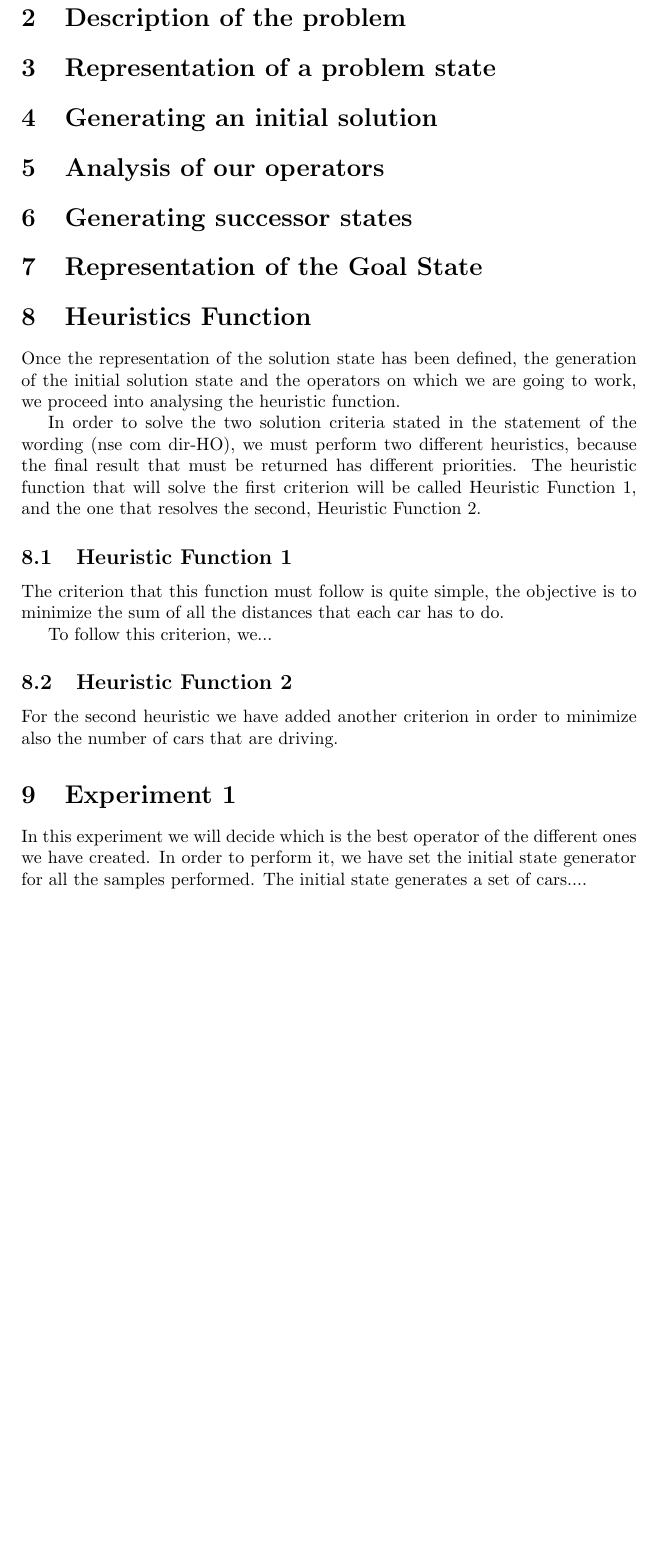
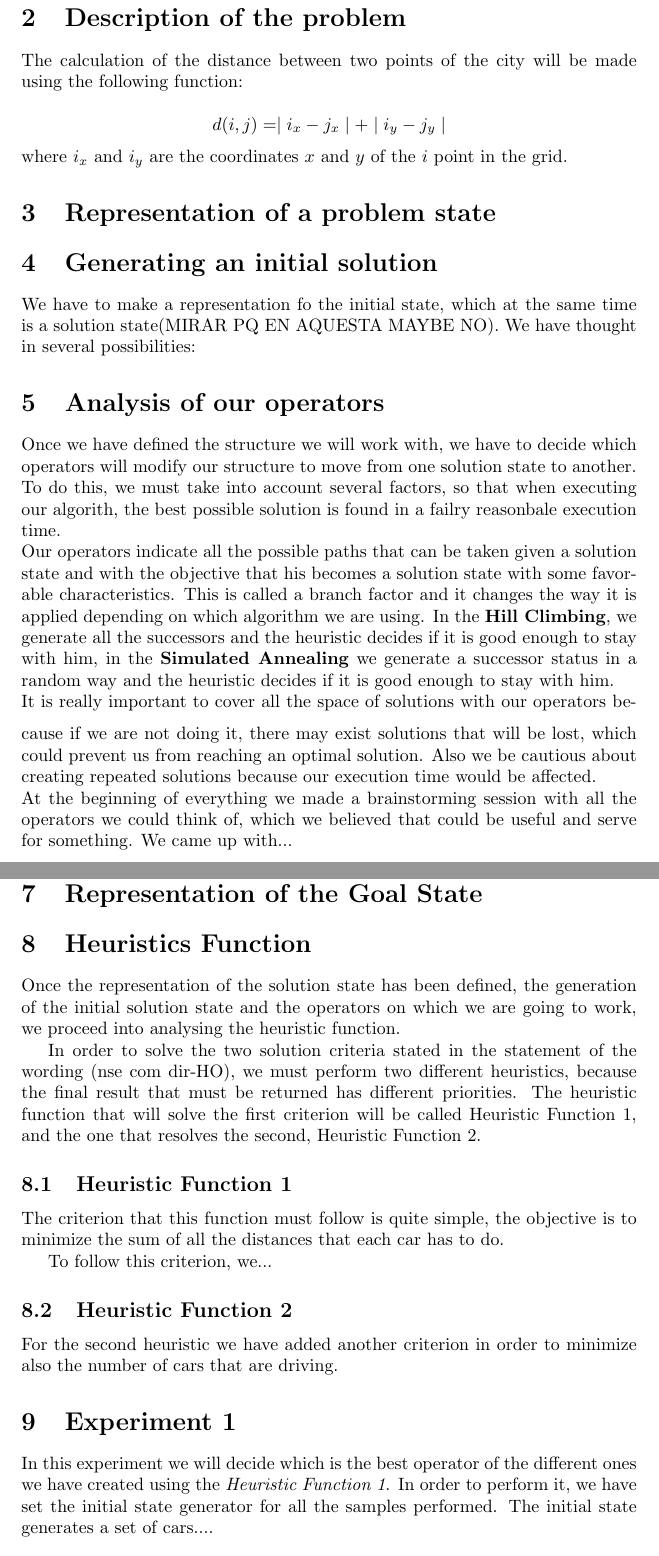
Before and after one commit to adriacabeza/LocalSearch_AI, a LaTeX document (Deliverable.tex): part of page 3 of 6 before the commit and two parts of pages 3 and 4 of 6 after it, the two joined at a grey line, cut so that both start at the same text, the shorter picture padded with empty space. The pictures show the PDF file Deliverable.pdf that the author committed with the source.

Commit message:
escrito más

```diff
--- a/Deliverable.tex
+++ b/Deliverable.tex
@@ -31,11 +31,25 @@
 
 The calculation of the distance between two points of the city will be made using the following function:
 
-$$ d(i,j) = \midi_x - j_x\mid+ \midi_y - j_y\mid $$
+$$ d(i,j) = \mid i_x - j_x\mid+ \mid i_y - j_y\mid $$
 where $i_x$ and $i_y$ are the coordinates $x$ and $y$ of the $i$ point in the grid.
 \section{Representation of a problem state}
 \section{Generating an initial solution}
+We have to make a representation fo the initial state, which at the same time is a solution state(MIRAR PQ EN AQUESTA MAYBE NO). We have thought in several possibilities:
+
+
 \section{Analysis of our operators}
+
+Once we have defined the structure we will work with, we have to decide which operators will modify our structure to move from one solution state to another. To do this, we must take into account several factors, so that when executing our algorith, the best possible solution is found in a failry reasonbale execution time.
+\\
+Our operators indicate all the possible paths that can be taken given a solution state and with the objective that his becomes a solution state with some favorable characteristics. This is called a branch factor and it changes the way it is applied depending on which algorithm we are using. In the \textbf{Hill Climbing}, we generate all the successors and the heuristic decides if it is good enough to stay with him, in the \textbf{Simulated Annealing} we generate a successor status in a random way and the heuristic decides if it is good enough to stay with him.
+\\
+\medskip
+It is really important to cover all the space of solutions with our operators because if we are not doing it, there may exist solutions that will be lost, which could prevent us from reaching an optimal solution. Also we be cautious about creating repeated solutions because our execution time would be affected.
+\\
+At the beginning of everything we made a brainstorming session with all the operators we could think of, which we believed that could be useful and serve for something. We came up with...
+
+
 \section{Generating successor states}
 \section{Representation of the Goal State}
 \section{Heuristics Function}
```
Also changed, not shown: Deliverable.pdf, 4 other files.
